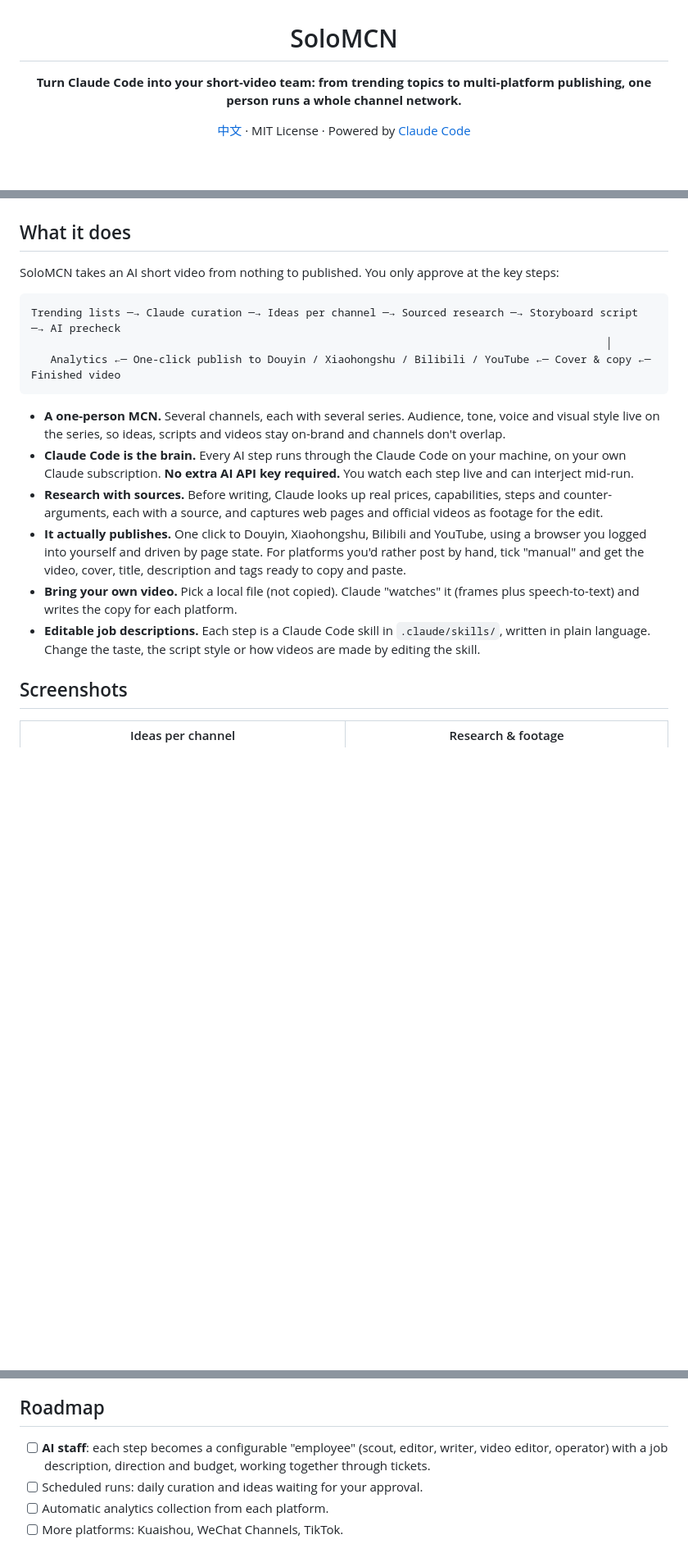
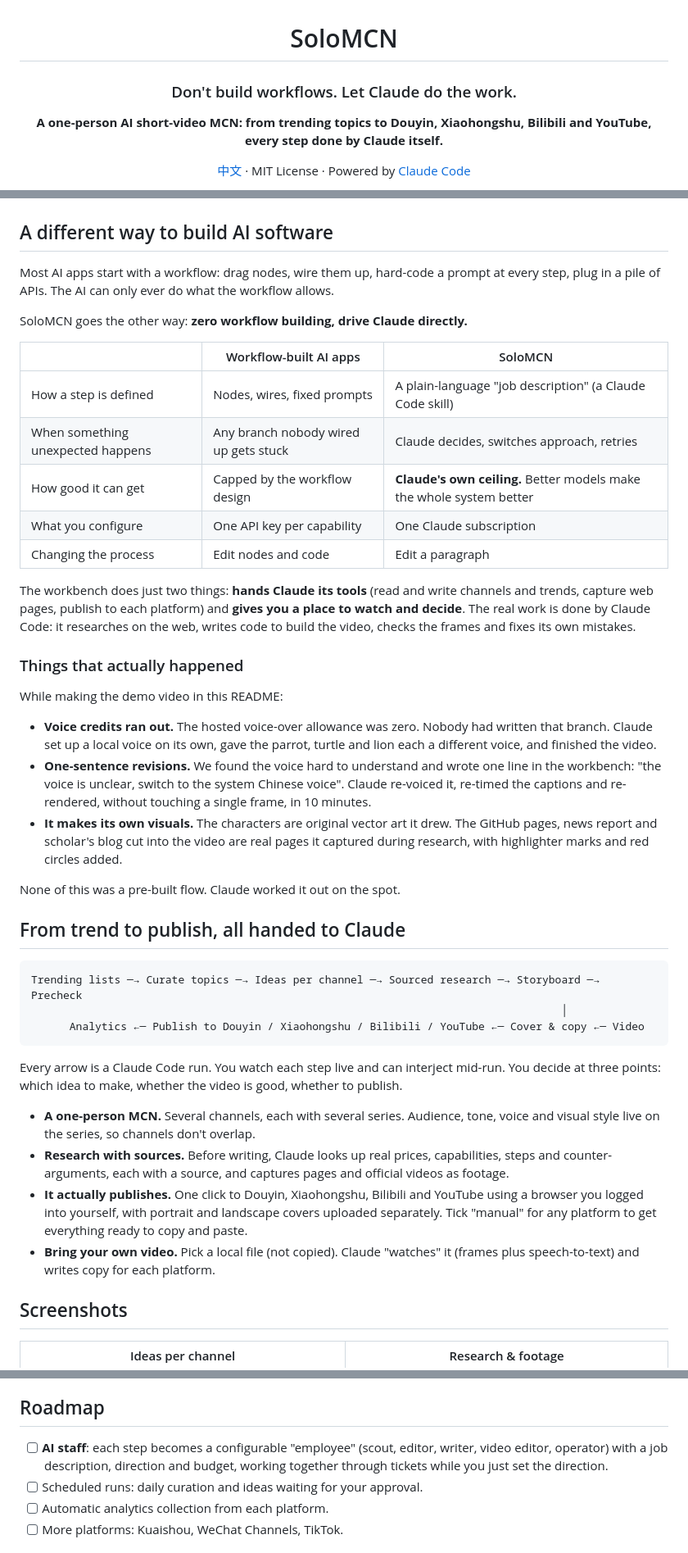
Before and after one commit to ymybxx/SoloMCN, a Markdown page: README.en.md, 3 parts joined by grey strips. Shown at 82% size. GitHub-like rendering; blank space fills up the shorter version.

````diff
--- a/README.en.md
+++ b/README.en.md
@@ -2,7 +2,9 @@
 
 # SoloMCN
 
-**Turn Claude Code into your short-video team: from trending topics to multi-platform publishing, one person runs a whole channel network.**
+### Don't build workflows. Let Claude do the work.
+
+**A one-person AI short-video MCN: from trending topics to Douyin, Xiaohongshu, Bilibili and YouTube, every step done by Claude itself.**
 
 [中文](README.md) · MIT License · Powered by [Claude Code](https://claude.com/claude-code)
 
@@ -10,22 +12,46 @@
 
 ![SoloMCN workbench](docs/images/hero.png)
 
-## What it does
+## A different way to build AI software
 
-SoloMCN takes an AI short video from nothing to published. You only approve at the key steps:
+Most AI apps start with a workflow: drag nodes, wire them up, hard-code a prompt at every step, plug in a pile of APIs. The AI can only ever do what the workflow allows.
+
+SoloMCN goes the other way: **zero workflow building, drive Claude directly.**
+
+|  | Workflow-built AI apps | SoloMCN |
+|---|---|---|
+| How a step is defined | Nodes, wires, fixed prompts | A plain-language "job description" (a Claude Code skill) |
+| When something unexpected happens | Any branch nobody wired up gets stuck | Claude decides, switches approach, retries |
+| How good it can get | Capped by the workflow design | **Claude's own ceiling.** Better models make the whole system better |
+| What you configure | One API key per capability | One Claude subscription |
+| Changing the process | Edit nodes and code | Edit a paragraph |
+
+The workbench does just two things: **hands Claude its tools** (read and write channels and trends, capture web pages, publish to each platform) and **gives you a place to watch and decide**. The real work is done by Claude Code: it researches on the web, writes code to build the video, checks the frames and fixes its own mistakes.
+
+### Things that actually happened
+
+While making the demo video in this README:
+
+- **Voice credits ran out.** The hosted voice-over allowance was zero. Nobody had written that branch. Claude set up a local voice on its own, gave the parrot, turtle and lion each a different voice, and finished the video.
+- **One-sentence revisions.** We found the voice hard to understand and wrote one line in the workbench: "the voice is unclear, switch to the system Chinese voice". Claude re-voiced it, re-timed the captions and re-rendered, without touching a single frame, in 10 minutes.
+- **It makes its own visuals.** The characters are original vector art it drew. The GitHub pages, news report and scholar's blog cut into the video are real pages it captured during research, with highlighter marks and red circles added.
+
+None of this was a pre-built flow. Claude worked it out on the spot.
+
+## From trend to publish, all handed to Claude
 
 ```
-Trending lists ─→ Claude curation ─→ Ideas per channel ─→ Sourced research ─→ Storyboard script ─→ AI precheck
-                                                                                          │
-   Analytics ←─ One-click publish to Douyin / Xiaohongshu / Bilibili / YouTube ←─ Cover & copy ←─ Finished video
+Trending lists ─→ Curate topics ─→ Ideas per channel ─→ Sourced research ─→ Storyboard ─→ Precheck
+                                                                                   │
+      Analytics ←─ Publish to Douyin / Xiaohongshu / Bilibili / YouTube ←─ Cover & copy ←─ Video
 ```
 
-- **A one-person MCN.** Several channels, each with several series. Audience, tone, voice and visual style live on the series, so ideas, scripts and videos stay on-brand and channels don't overlap.
-- **Claude Code is the brain.** Every AI step runs through the Claude Code on your machine, on your own Claude subscription. **No extra AI API key required.** You watch each step live and can interject mid-run.
-- **Research with sources.** Before writing, Claude looks up real prices, capabilities, steps and counter-arguments, each with a source, and captures web pages and official videos as footage for the edit.
-- **It actually publishes.** One click to Douyin, Xiaohongshu, Bilibili and YouTube, using a browser you logged into yourself and driven by page state. For platforms you'd rather post by hand, tick "manual" and get the video, cover, title, description and tags ready to copy and paste.
-- **Bring your own video.** Pick a local file (not copied). Claude "watches" it (frames plus speech-to-text) and writes the copy for each platform.
-- **Editable job descriptions.** Each step is a Claude Code skill in `.claude/skills/`, written in plain language. Change the taste, the script style or how videos are made by editing the skill.
+Every arrow is a Claude Code run. You watch each step live and can interject mid-run. You decide at three points: which idea to make, whether the video is good, whether to publish.
+
+- **A one-person MCN.** Several channels, each with several series. Audience, tone, voice and visual style live on the series, so channels don't overlap.
+- **Research with sources.** Before writing, Claude looks up real prices, capabilities, steps and counter-arguments, each with a source, and captures pages and official videos as footage.
+- **It actually publishes.** One click to Douyin, Xiaohongshu, Bilibili and YouTube using a browser you logged into yourself, with portrait and landscape covers uploaded separately. Tick "manual" for any platform to get everything ready to copy and paste.
+- **Bring your own video.** Pick a local file (not copied). Claude "watches" it (frames plus speech-to-text) and writes copy for each platform.
 
 ## Screenshots
 
@@ -102,7 +134,7 @@ videos/            Generated video projects, never committed
 
 ## Roadmap
 
-- [ ] **AI staff**: each step becomes a configurable "employee" (scout, editor, writer, video editor, operator) with a job description, direction and budget, working together through tickets.
+- [ ] **AI staff**: each step becomes a configurable "employee" (scout, editor, writer, video editor, operator) with a job description, direction and budget, working together through tickets while you just set the direction.
 - [ ] Scheduled runs: daily curation and ideas waiting for your approval.
 - [ ] Automatic analytics collection from each platform.
 - [ ] More platforms: Kuaishou, WeChat Channels, TikTok.
````
Also changed, not shown: other parts of README.en.md (+30 -24 lines), README.md (+68 -36 lines).
